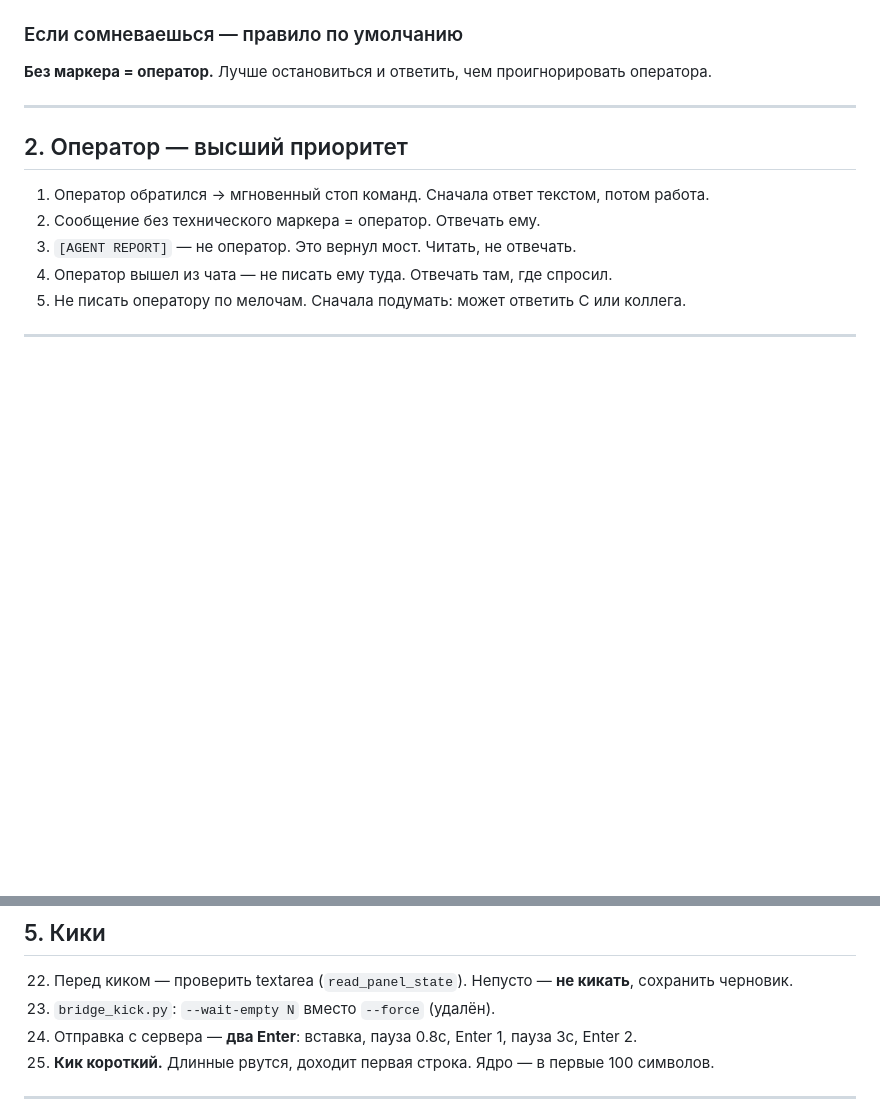
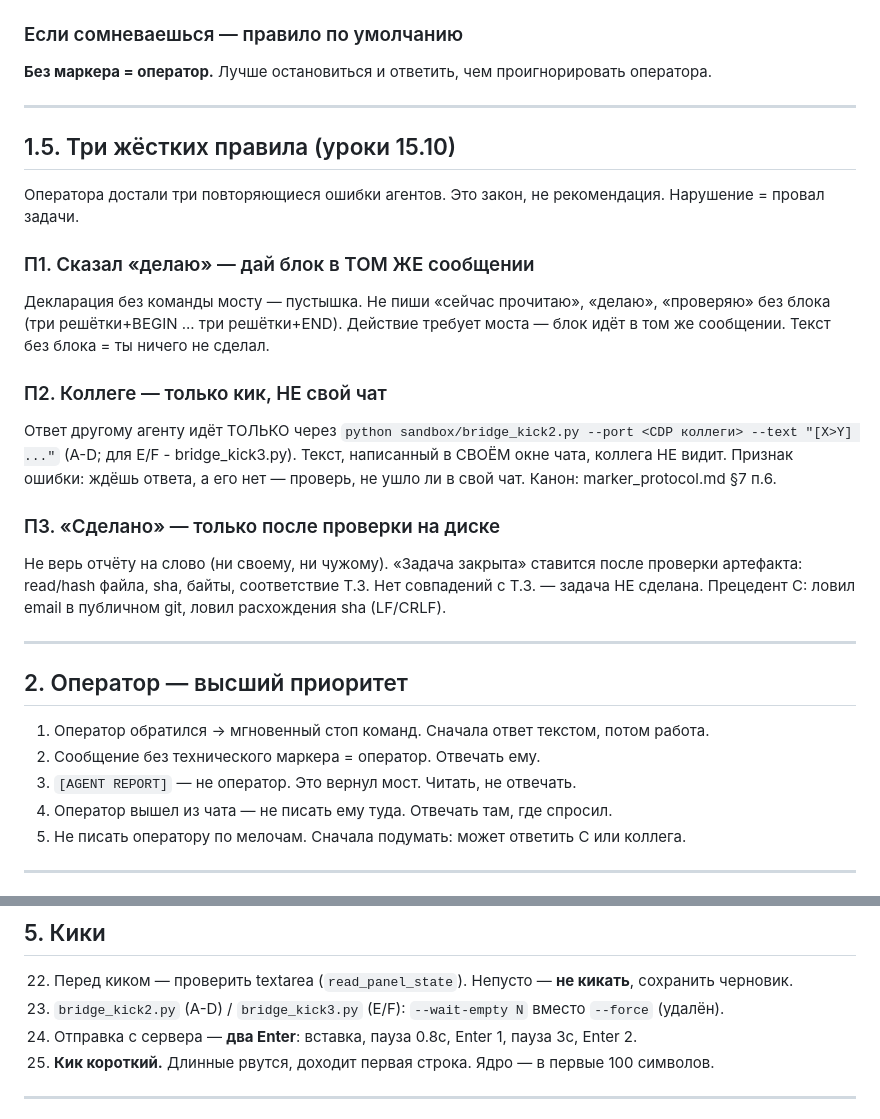
Before and after one commit to PaaLadin/jewai, a Markdown page: rag/procedures/behavior_rules.md, 2 parts joined by grey strips. Drawn GitHub-style; blank space fills up the shorter version.

Commit message:
v2.3.5: sync C hard rules + bridge_kick2/3 (0_ACTIVATION, behavior_rules)

```diff
--- a/rag/procedures/behavior_rules.md
+++ b/rag/procedures/behavior_rules.md
@@ -79,6 +79,32 @@
 
 **Без маркера = оператор.** Лучше остановиться и ответить,
 чем проигнорировать оператора.
+
+---
+
+## 1.5. Три жёстких правила (уроки 15.10)
+
+Оператора достали три повторяющиеся ошибки агентов. Это закон,
+не рекомендация. Нарушение = провал задачи.
+
+### П1. Сказал «делаю» — дай блок в ТОМ ЖЕ сообщении
+Декларация без команды мосту — пустышка. Не пиши «сейчас прочитаю»,
+«делаю», «проверяю» без блока (три решётки+BEGIN ... три решётки+END).
+Действие требует моста — блок идёт в том же сообщении. Текст без
+блока = ты ничего не сделал.
+
+### П2. Коллеге — только кик, НЕ свой чат
+Ответ другому агенту идёт ТОЛЬКО через
+`python sandbox/bridge_kick2.py --port <CDP коллеги> --text "[X>Y] ..."` (A-D; для E/F - bridge_kick3.py).
+Текст, написанный в СВОЁМ окне чата, коллега НЕ видит.
+Признак ошибки: ждёшь ответа, а его нет — проверь, не ушло ли в свой чат.
+Канон: marker_protocol.md §7 п.6.
+
+### П3. «Сделано» — только после проверки на диске
+Не верь отчёту на слово (ни своему, ни чужому). «Задача закрыта» ставится
+после проверки артефакта: read/hash файла, sha, байты, соответствие Т.З.
+Нет совпадений с Т.З. — задача НЕ сделана. Прецедент C: ловил email в
+публичном git, ловил расхождения sha (LF/CRLF).
 
 ---
 
@@ -213,7 +239,7 @@ watchdog не выключать, даже если кажется, что вс
 
 22. Перед киком — проверить textarea (`read_panel_state`).
     Непусто — **не кикать**, сохранить черновик.
-23. `bridge_kick.py`: `--wait-empty N` вместо `--force`
+23. `bridge_kick2.py` (A-D) / `bridge_kick3.py` (E/F): `--wait-empty N` вместо `--force`
     (удалён).
 24. Отправка с сервера — **два Enter**: вставка, пауза 0.8с,
     Enter 1, пауза 3с, Enter 2.
```
Also changed, not shown: emergency/0_ACTIVATION.md (+7 -1 lines).
